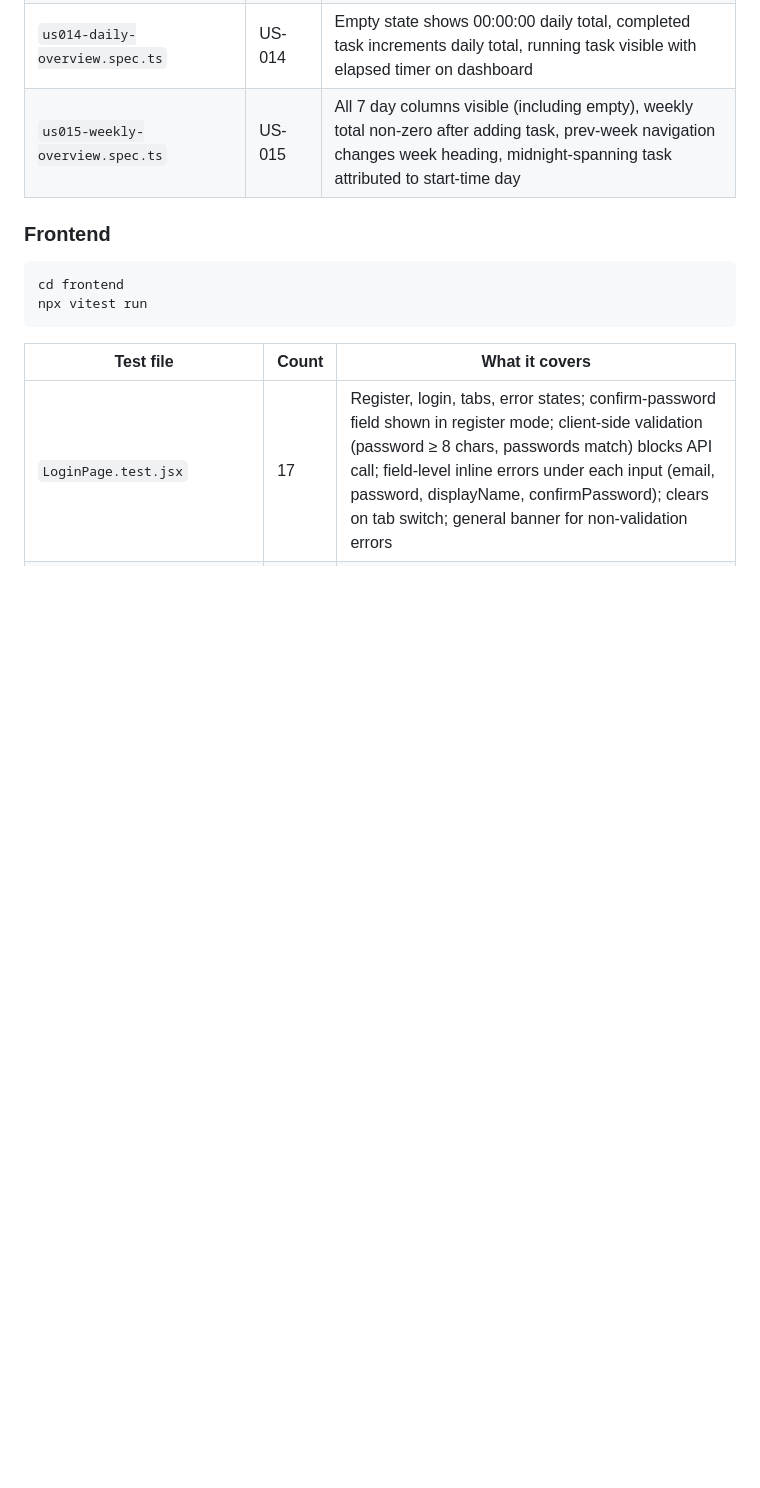
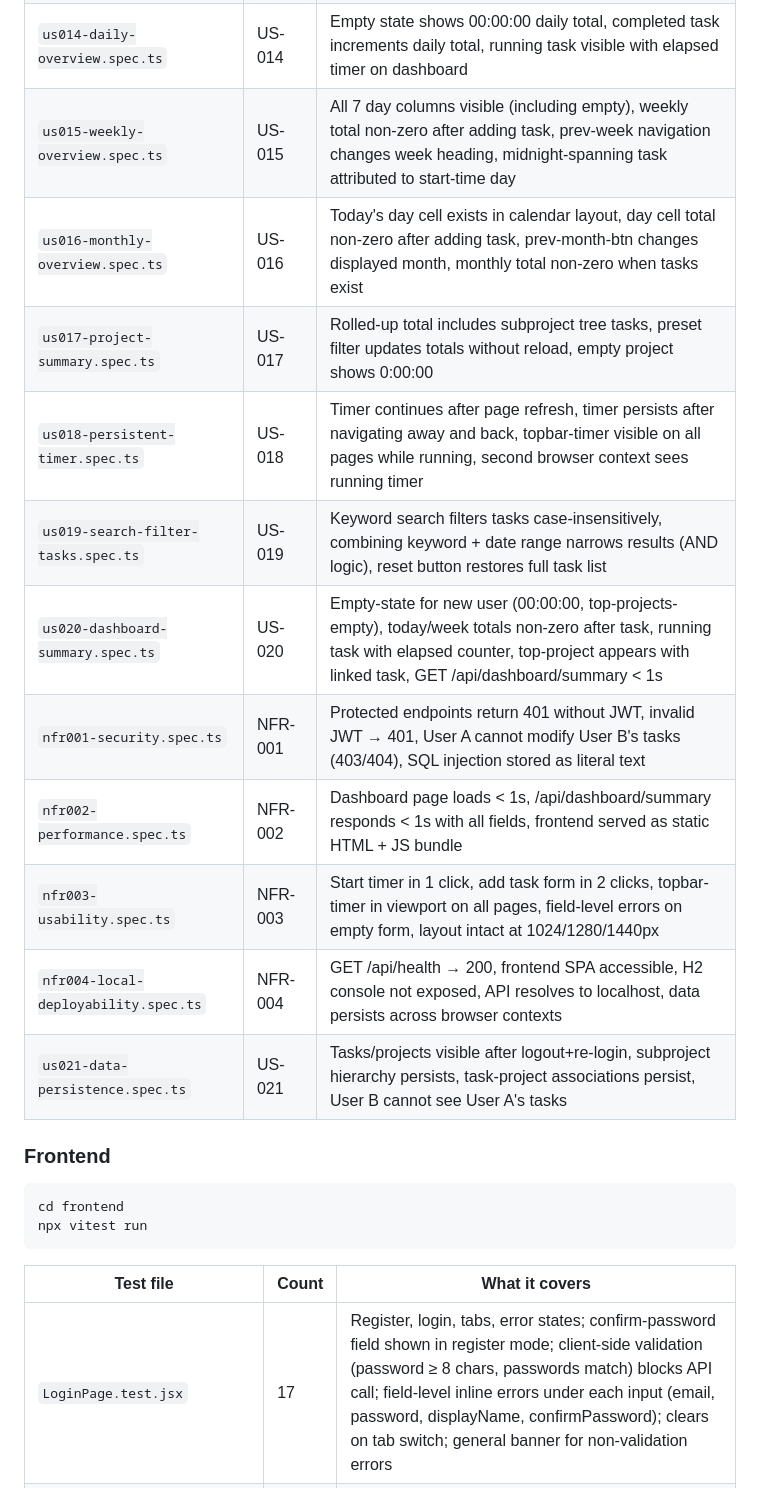
Before and after one commit to AliAkbarBaloch/Time-Tracker-App, a Markdown page: README.md, the part around the change. GitHub-like rendering; blank space fills up the shorter version.

Commit message:
docs: update README system test table with US-016 through US-021 and NFR-001 through NFR-004

```diff
--- a/README.md
+++ b/README.md
@@ -340,6 +340,16 @@ Tests connect to `http://localhost:3000` (frontend) and `http://localhost:8080`
 | `us013-associate-tasks-projects.spec.ts` | US-013 | Task created with project shows project chip, removing association via edit clears chip, only own projects appear in selector |
 | `us014-daily-overview.spec.ts` | US-014 | Empty state shows 00:00:00 daily total, completed task increments daily total, running task visible with elapsed timer on dashboard |
 | `us015-weekly-overview.spec.ts` | US-015 | All 7 day columns visible (including empty), weekly total non-zero after adding task, prev-week navigation changes week heading, midnight-spanning task attributed to start-time day |
+| `us016-monthly-overview.spec.ts` | US-016 | Today's day cell exists in calendar layout, day cell total non-zero after adding task, prev-month-btn changes displayed month, monthly total non-zero when tasks exist |
+| `us017-project-summary.spec.ts` | US-017 | Rolled-up total includes subproject tree tasks, preset filter updates totals without reload, empty project shows 0:00:00 |
+| `us018-persistent-timer.spec.ts` | US-018 | Timer continues after page refresh, timer persists after navigating away and back, topbar-timer visible on all pages while running, second browser context sees running timer |
+| `us019-search-filter-tasks.spec.ts` | US-019 | Keyword search filters tasks case-insensitively, combining keyword + date range narrows results (AND logic), reset button restores full task list |
+| `us020-dashboard-summary.spec.ts` | US-020 | Empty-state for new user (00:00:00, top-projects-empty), today/week totals non-zero after task, running task with elapsed counter, top-project appears with linked task, GET /api/dashboard/summary < 1s |
+| `nfr001-security.spec.ts` | NFR-001 | Protected endpoints return 401 without JWT, invalid JWT → 401, User A cannot modify User B's tasks (403/404), SQL injection stored as literal text |
+| `nfr002-performance.spec.ts` | NFR-002 | Dashboard page loads < 1s, /api/dashboard/summary responds < 1s with all fields, frontend served as static HTML + JS bundle |
+| `nfr003-usability.spec.ts` | NFR-003 | Start timer in 1 click, add task form in 2 clicks, topbar-timer in viewport on all pages, field-level errors on empty form, layout intact at 1024/1280/1440px |
+| `nfr004-local-deployability.spec.ts` | NFR-004 | GET /api/health → 200, frontend SPA accessible, H2 console not exposed, API resolves to localhost, data persists across browser contexts |
+| `us021-data-persistence.spec.ts` | US-021 | Tasks/projects visible after logout+re-login, subproject hierarchy persists, task-project associations persist, User B cannot see User A's tasks |
 
 ### Frontend
 
```
